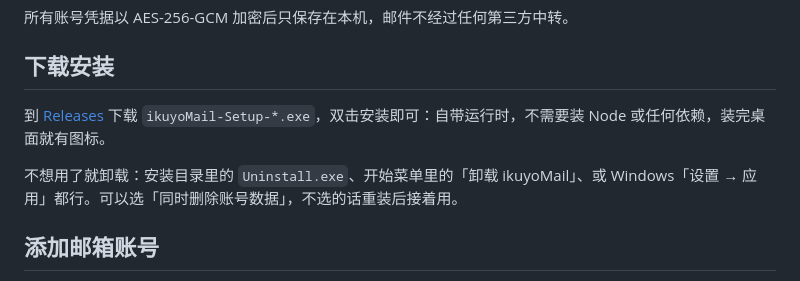
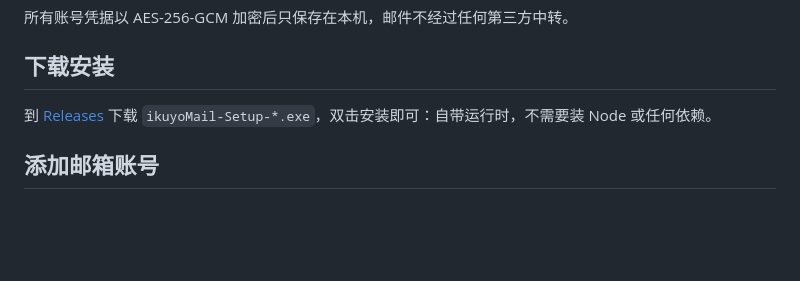
Before and after one commit to ChitandaAnata/ikuyoMail, a Markdown page: README.md, the part around the change. GitHub-like rendering; blank space fills up the shorter version.

```diff
--- a/README.md
+++ b/README.md
@@ -6,9 +6,9 @@
 
 ## 下载安装
 
-到 [Releases](https://github.com/ChitandaAnata/ikuyoMail/releases/latest) 下载 `ikuyoMail-Setup-*.exe`，双击安装即可：自带运行时，不需要装 Node 或任何依赖，装完桌面就有图标。
+到 [Releases](https://github.com/ChitandaAnata/ikuyoMail/releases/latest) 下载 `ikuyoMail-Setup-*.exe`，双击安装即可：自带运行时，不需要装 Node 或任何依赖。
 
-不想用了就卸载：安装目录里的 `Uninstall.exe`、开始菜单里的「卸载 ikuyoMail」、或 Windows「设置 → 应用」都行。可以选「同时删除账号数据」，不选的话重装后接着用。
+
 
 ## 添加邮箱账号
 
```
